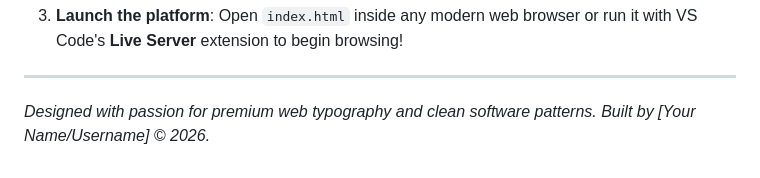
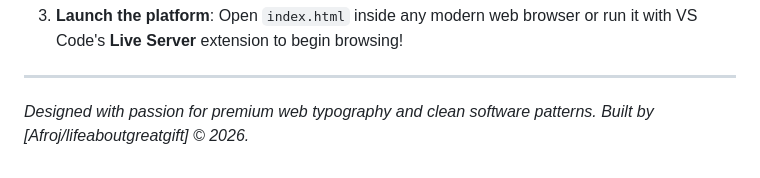
Before and after one commit to lifeaboutgreatgift/Fiction-blog, a Markdown page: README.md, the part around the change. GitHub-like rendering.

Commit message:
docs: add developer name and github profile to readme footer

```diff
--- a/README.md
+++ b/README.md
@@ -91,4 +91,4 @@ const masterDataset = [...jsonBooks, ...localReviews];
    Open `index.html` inside any modern web browser or run it with VS Code's **Live Server** extension to begin browsing!
 
 ---
-*Designed with passion for premium web typography and clean software patterns. Built by [Your Name/Username] © 2026.*
+*Designed with passion for premium web typography and clean software patterns. Built by [Afroj/lifeaboutgreatgift] © 2026.*
```
